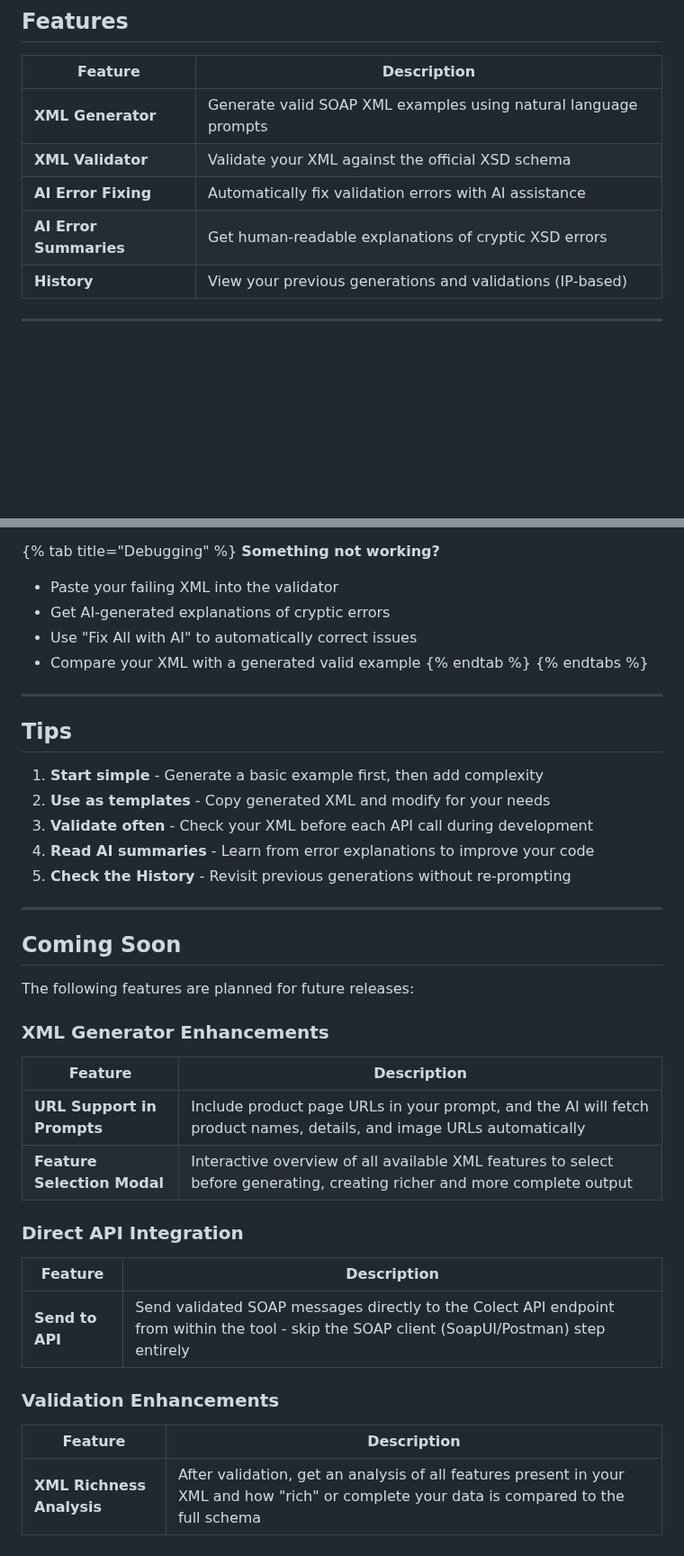
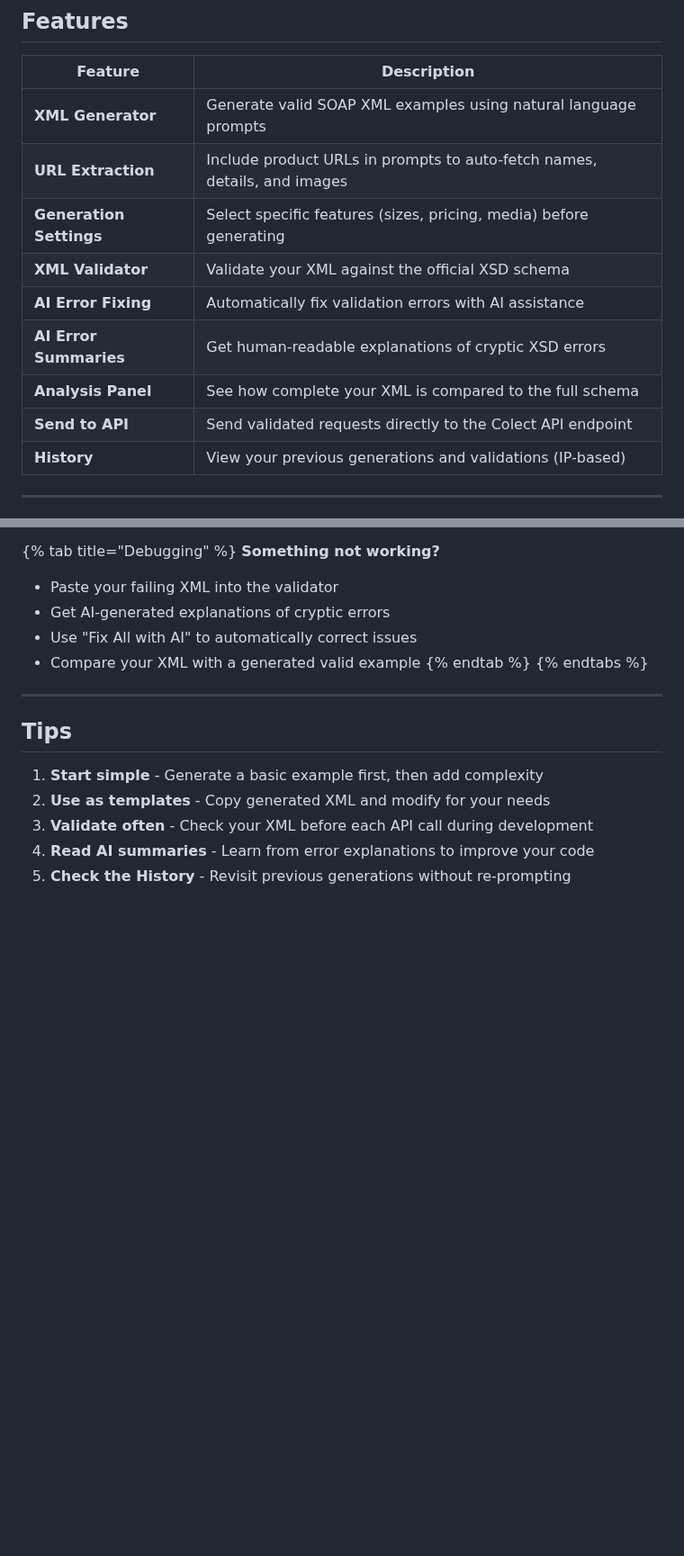
Before and after one commit to scienced/colect-soap-api-docs, a Markdown page: getting-started/data-forge.md, 2 parts joined by grey strips. Shown at 90% size. GitHub-like rendering; blank space fills up the shorter version.

```diff
--- a/getting-started/data-forge.md
+++ b/getting-started/data-forge.md
@@ -17,9 +17,13 @@ Colect Data Forge is an AI-powered tool for generating and validating SOAP XML r
 | Feature | Description |
 |---------|-------------|
 | **XML Generator** | Generate valid SOAP XML examples using natural language prompts |
+| **URL Extraction** | Include product URLs in prompts to auto-fetch names, details, and images |
+| **Generation Settings** | Select specific features (sizes, pricing, media) before generating |
 | **XML Validator** | Validate your XML against the official XSD schema |
 | **AI Error Fixing** | Automatically fix validation errors with AI assistance |
 | **AI Error Summaries** | Get human-readable explanations of cryptic XSD errors |
+| **Analysis Panel** | See how complete your XML is compared to the full schema |
+| **Send to API** | Send validated requests directly to the Colect API endpoint |
 | **History** | View your previous generations and validations (IP-based) |
 
 ---
@@ -171,28 +248,3 @@ Click the **Fix All with AI** button to automatically correct validation errors.
 3. **Validate often** - Check your XML before each API call during development
 4. **Read AI summaries** - Learn from error explanations to improve your code
 5. **Check the History** - Revisit previous generations without re-prompting
-
----
-
-## Coming Soon
-
-The following features are planned for future releases:
-
-### XML Generator Enhancements
-
-| Feature | Description |
-|---------|-------------|
-| **URL Support in Prompts** | Include product page URLs in your prompt, and the AI will fetch product names, details, and image URLs automatically |
-| **Feature Selection Modal** | Interactive overview of all available XML features to select before generating, creating richer and more complete output |
-
-### Direct API Integration
-
-| Feature | Description |
-|---------|-------------|
-| **Send to API** | Send validated SOAP messages directly to the Colect API endpoint from within the tool - skip the SOAP client (SoapUI/Postman) step entirely |
-
-### Validation Enhancements
-
-| Feature | Description |
-|---------|-------------|
-| **XML Richness Analysis** | After validation, get an analysis of all features present in your XML and how "rich" or complete your data is compared to the full schema |
```
Also changed, not shown: other parts of getting-started/data-forge.md (+73 -0 lines), .gitbook/assets/colect-data-forge-generation-settings.jpg (added), 2 other files.
